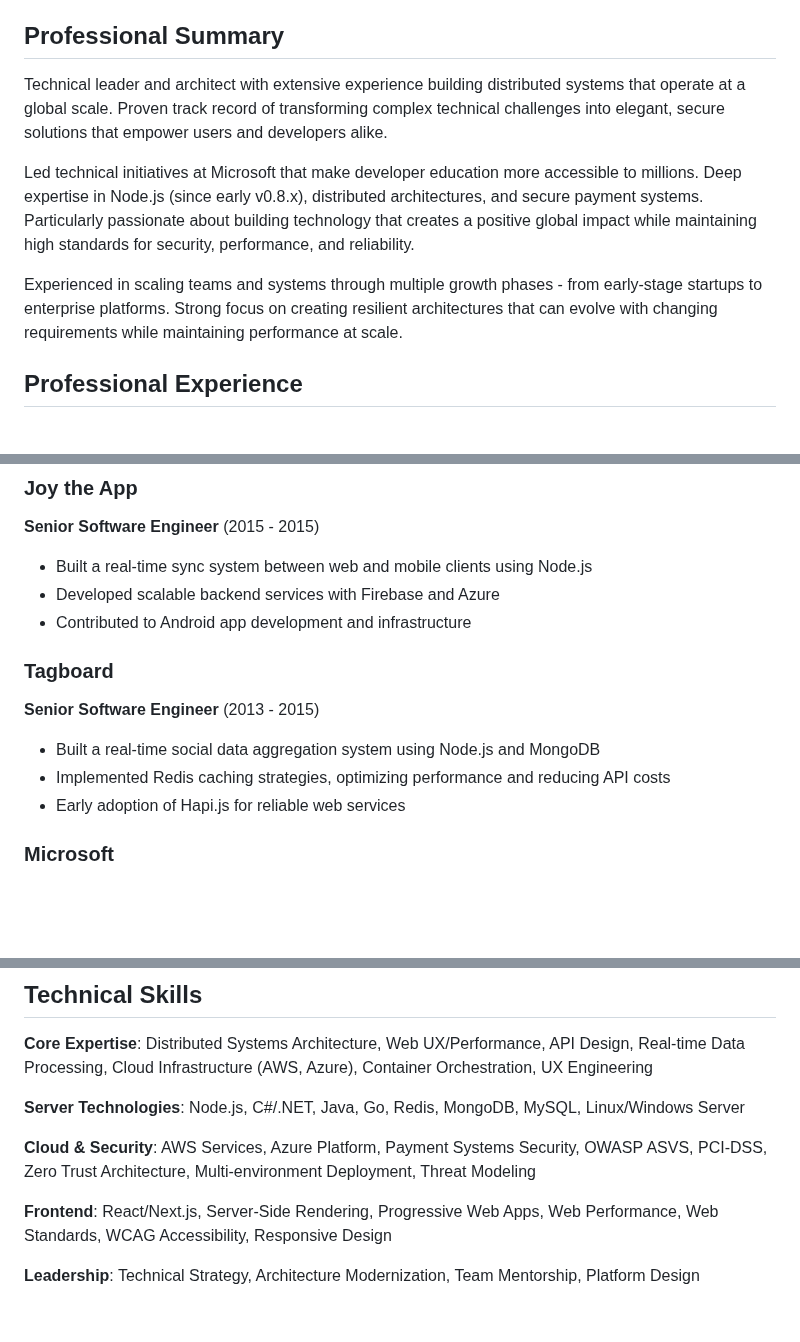
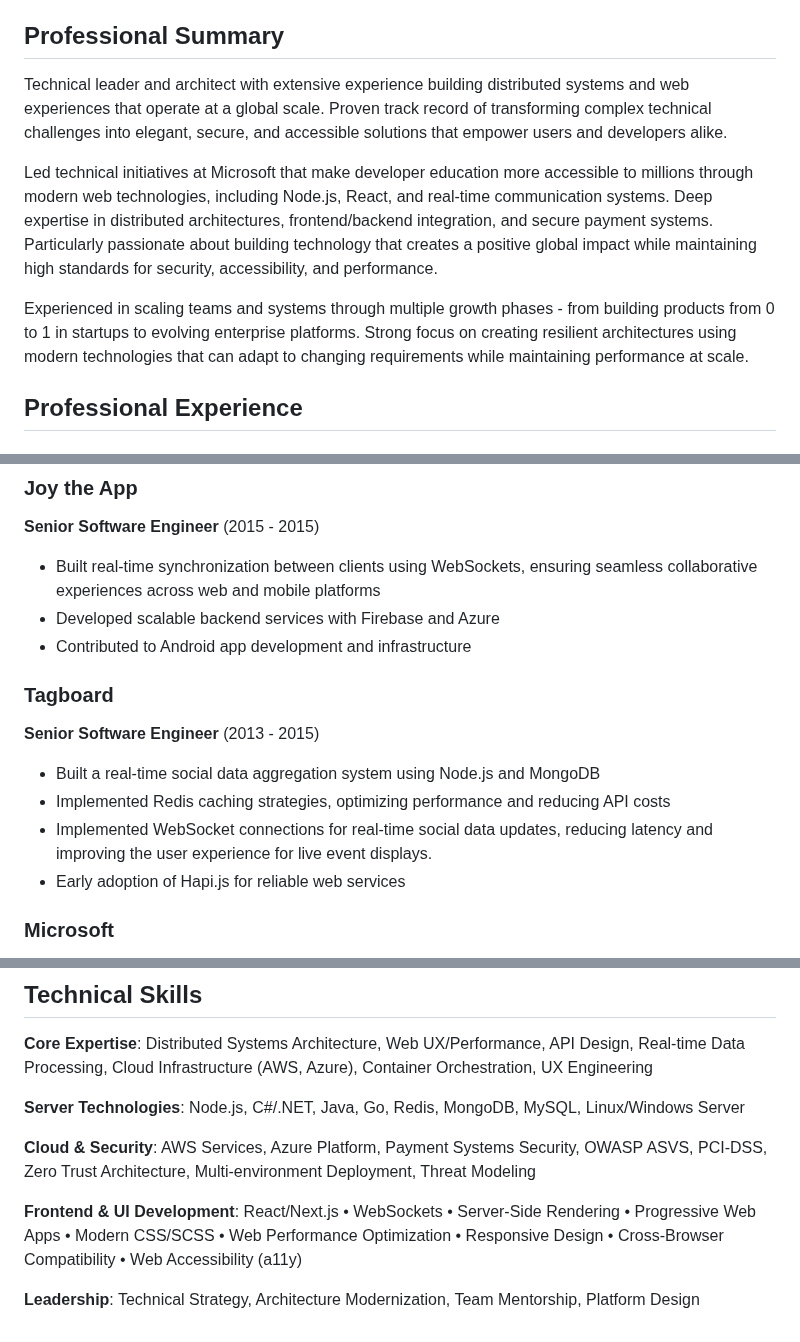
Before and after one commit to heskew/heskew.github.io, a Markdown page: src/resume.md, 3 parts joined by grey strips. Rendered like a GitHub page; blank space fills up the shorter version.

Commit message:
resume update. 42 of ♾

```diff
--- a/src/resume.md
+++ b/src/resume.md
@@ -9,11 +9,11 @@ Building Internet Things
 
 ## Professional Summary
 
-Technical leader and architect with extensive experience building distributed systems that operate at a global scale. Proven track record of transforming complex technical challenges into elegant, secure solutions that empower users and developers alike.
+Technical leader and architect with extensive experience building distributed systems and web experiences that operate at a global scale. Proven track record of transforming complex technical challenges into elegant, secure, and accessible solutions that empower users and developers alike.
 
-Led technical initiatives at Microsoft that make developer education more accessible to millions. Deep expertise in Node.js (since early v0.8.x), distributed architectures, and secure payment systems. Particularly passionate about building technology that creates a positive global impact while maintaining high standards for security, performance, and reliability.
+Led technical initiatives at Microsoft that make developer education more accessible to millions through modern web technologies, including Node.js, React, and real-time communication systems. Deep expertise in distributed architectures, frontend/backend integration, and secure payment systems. Particularly passionate about building technology that creates a positive global impact while maintaining high standards for security, accessibility, and performance.
 
-Experienced in scaling teams and systems through multiple growth phases - from early-stage startups to enterprise platforms. Strong focus on creating resilient architectures that can evolve with changing requirements while maintaining performance at scale.
+Experienced in scaling teams and systems through multiple growth phases - from building products from 0 to 1 in startups to evolving enterprise platforms. Strong focus on creating resilient architectures using modern technologies that can adapt to changing requirements while maintaining performance at scale.
 
 ## Professional Experience
 
@@ -66,7 +66,7 @@ Independent consultancy specializing in distributed systems architecture and clo
 
 **Senior Software Engineer** (2015 - 2015)
 
-- Built a real-time sync system between web and mobile clients using Node.js
+- Built real-time synchronization between clients using WebSockets, ensuring seamless collaborative experiences across web and mobile platforms
 - Developed scalable backend services with Firebase and Azure
 - Contributed to Android app development and infrastructure
 
@@ -76,6 +76,7 @@ Independent consultancy specializing in distributed systems architecture and clo
 
 - Built a real-time social data aggregation system using Node.js and MongoDB
 - Implemented Redis caching strategies, optimizing performance and reducing API costs
+- Implemented WebSocket connections for real-time social data updates, reducing latency and improving the user experience for live event displays.
 - Early adoption of Hapi.js for reliable web services
 
 ### Microsoft
@@ -107,6 +108,6 @@ Independent consultancy specializing in distributed systems architecture and clo
 
 **Cloud & Security**: AWS Services, Azure Platform, Payment Systems Security, OWASP ASVS, PCI-DSS, Zero Trust Architecture, Multi-environment Deployment, Threat Modeling
 
-**Frontend**: React/Next.js, Server-Side Rendering, Progressive Web Apps, Web Performance, Web Standards, WCAG Accessibility, Responsive Design
+**Frontend & UI Development**: React/Next.js • WebSockets • Server-Side Rendering • Progressive Web Apps • Modern CSS/SCSS • Web Performance Optimization • Responsive Design • Cross-Browser Compatibility • Web Accessibility (a11y)
 
 **Leadership**: Technical Strategy, Architecture Modernization, Team Mentorship, Platform Design
```
